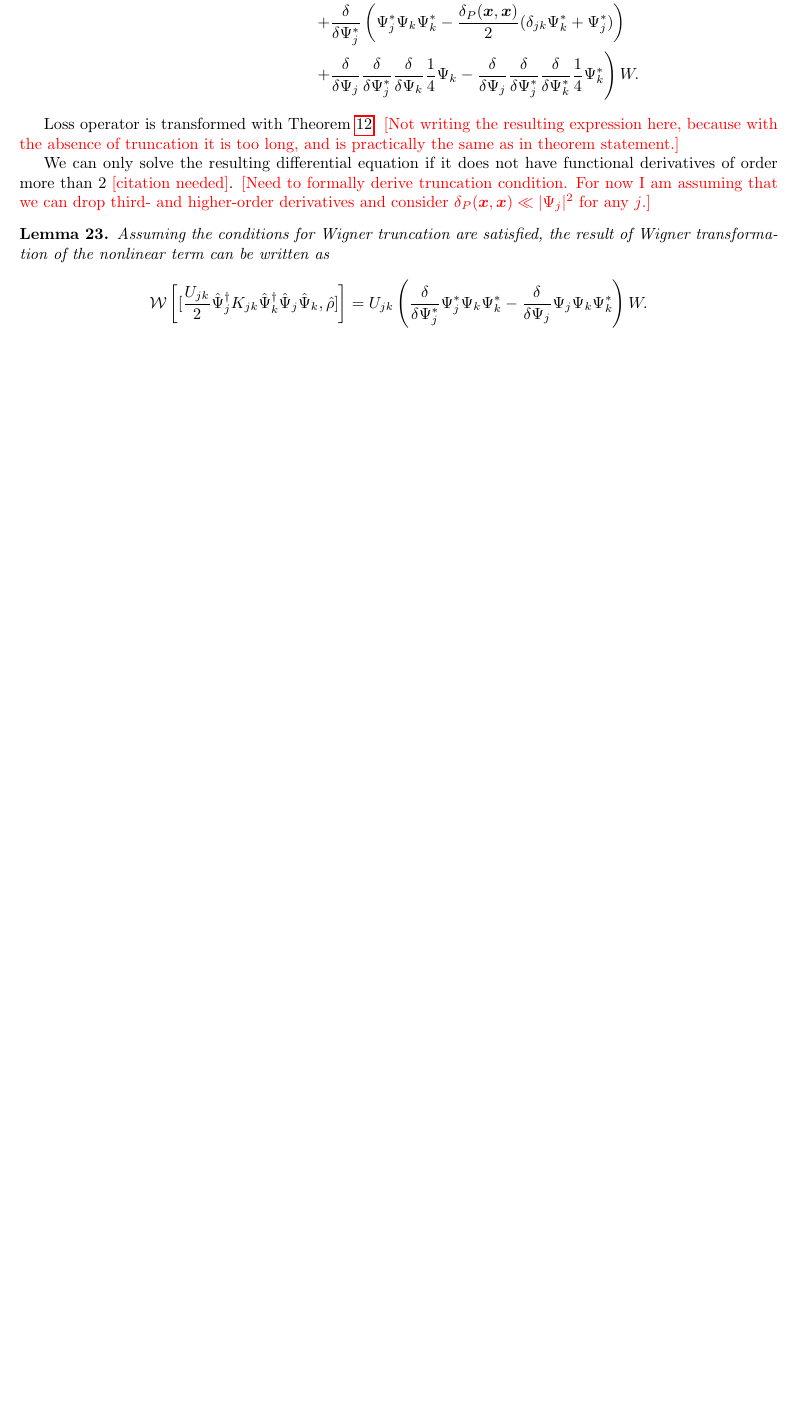
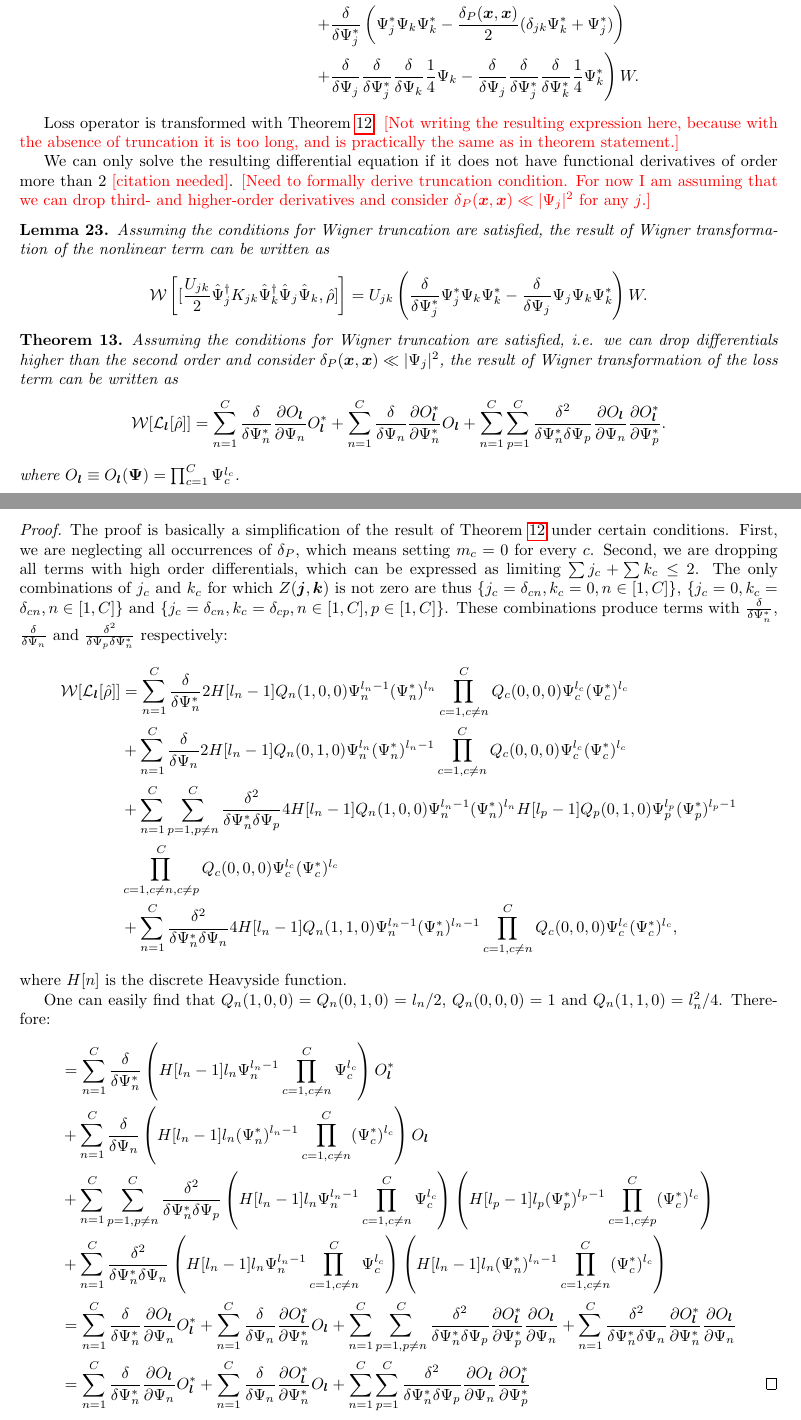
Before and after one commit to fjarri/thesis, a LaTeX document (notes.tex, which reads chapters/wigner-bec/truncation.tex): part of page 36 of 55 before the commit and two parts of pages 36 and 37 of 56 after it, the two joined at a grey line, cut so that both start at the same text, the shorter picture padded with empty space. Compiled offline with pdfLaTeX.

Commit message:
chapters/wigner-bec/truncation: added truncation for loss terms

```diff
--- a/chapters/wigner-bec/truncation.tex
+++ b/chapters/wigner-bec/truncation.tex
@@ -123,3 +123,93 @@ the result of Wigner transformation of the nonlinear term can be written as
 	\right) W.
 \]
 \end{lemma}
+
+\begin{theorem}
+Assuming the conditions for Wigner truncation are satisfied,
+i.e. we can drop differentials higher than the second order and consider $\delta_P(\xvec, \xvec) \ll | \Psi_j |^2$,
+the result of Wigner transformation of the loss term can be written as
+\begin{equation*}
+\begin{split}
+	\mathcal{W}[\mathcal{L}_{\lvec}[\hat{\rho}]]
+	= \sum_{n=1}^C
+			\frac{\delta}{\delta \Psi_n^*} \frac{\partial O_{\lvec}}{\partial \Psi_n} O_{\lvec}^*
+	+ \sum_{n=1}^C
+		\frac{\delta}{\delta \Psi_n} \frac{\partial O_{\lvec}^*}{\partial \Psi_n^*} O_{\lvec}
+	+ \sum_{n=1}^C \sum_{p=1}^C
+		\frac{\delta^2}{\delta \Psi_n^* \delta \Psi_p}
+		\frac{\partial O_{\lvec}}{\partial \Psi_n}
+		\frac{\partial O_{\lvec}^*}{\partial \Psi_p^*}.
+\end{split}
+\end{equation*}
+where $O_{\lvec} \equiv O_{\lvec}(\Psivec) = \prod_{c=1}^C \Psi_c^{l_c}$.
+\end{theorem}
+\begin{proof}
+The proof is basically a simplification of the result of \thmref{formalism:transformations:w-losses} under certain conditions.
+First, we are neglecting all occurrences of $\delta_P$, which means setting $m_c = 0$ for every $c$.
+Second, we are dropping all terms with high order differentials,
+which can be expressed as limiting $\sum j_c + \sum k_c \le 2$.
+The only combinations of $j_c$ and $k_c$ for which $Z(\jvec, \kvec)$ is not zero are thus
+$\{ j_c = \delta_{cn}, k_c = 0, n \in [1, C] \}$,
+$\{ j_c = 0, k_c = \delta_{cn}, n \in [1, C] \}$ and
+$\{ j_c = \delta_{cn}, k_c = \delta_{cp}, n \in [1, C], p \in [1, C] \}$.
+These combinations produce terms with $\frac{\delta}{\delta \Psi_n^*}$,
+$\frac{\delta}{\delta \Psi_n}$ and
+$\frac{\delta^2}{\delta \Psi_p \delta \Psi_n^*}$ respectively:
+\begin{equation*}
+\begin{split}
+	\mathcal{W}[\mathcal{L}_{\lvec}[\hat{\rho}]]
+	& = \sum_{n=1}^C \frac{\delta}{\delta \Psi_n^*}
+		2 H[l_n - 1] Q_n(1, 0, 0) \Psi_n^{l_n - 1} (\Psi_n^*)^{l_n}
+		\prod_{c=1, c \ne n}^C Q_c(0, 0, 0) \Psi_c^{l_c} (\Psi_c^*)^{l_c} \\
+	& + \sum_{n=1}^C \frac{\delta}{\delta \Psi_n}
+		2 H[l_n - 1] Q_n(0, 1, 0) \Psi_n^{l_n} (\Psi_n^*)^{l_n - 1}
+		\prod_{c=1, c \ne n}^C Q_c(0, 0, 0) \Psi_c^{l_c} (\Psi_c^*)^{l_c} \\
+	& + \sum_{n=1}^C \sum_{p=1, p \ne n}^C \frac{\delta^2}{\delta \Psi_n^* \delta \Psi_p}
+		4 H[l_n - 1] Q_n(1, 0, 0) \Psi_n^{l_n - 1} (\Psi_n^*)^{l_n}
+		H[l_p - 1] Q_p(0, 1, 0) \Psi_p^{l_p} (\Psi_p^*)^{l_p - 1} \\
+	&	\prod_{c=1, c \ne n, c \ne p}^C Q_c(0, 0, 0) \Psi_c^{l_c} (\Psi_c^*)^{l_c} \\
+	& + \sum_{n=1}^C \frac{\delta^2}{\delta \Psi_n^* \delta \Psi_n}
+		4 H[l_n - 1] Q_n(1, 1, 0) \Psi_n^{l_n - 1} (\Psi_n^*)^{l_n - 1}
+		\prod_{c=1, c \ne n}^C Q_c(0, 0, 0) \Psi_c^{l_c} (\Psi_c^*)^{l_c},
+\end{split}
+\end{equation*}
+where $H[n]$ is the discrete Heavyside function.
+
+One can easily find that $Q_n(1, 0, 0) = Q_n(0, 1, 0) = l_n / 2$, $Q_n(0, 0, 0) = 1$ and $Q_n(1, 1, 0) =
+l_n^2 / 4$.
+Therefore:
+\begin{equation*}
+\begin{split}
+	& = \sum_{n=1}^C \frac{\delta}{\delta \Psi_n^*}
+		\left( H[l_n - 1] l_n \Psi_n^{l_n - 1} \prod_{c=1, c \ne n}^C \Psi_c^{l_c} \right)
+		O_{\lvec}^* \\
+	& + \sum_{n=1}^C \frac{\delta}{\delta \Psi_n}
+		\left( H[l_n - 1] l_n (\Psi_n^*)^{l_n - 1} \prod_{c=1, c \ne n}^C (\Psi_c^*)^{l_c} \right)
+		O_{\lvec} \\
+	& + \sum_{n=1}^C \sum_{p=1, p \ne n}^C \frac{\delta^2}{\delta \Psi_n^* \delta \Psi_p}
+		\left( H[l_n - 1] l_n \Psi_n^{l_n - 1} \prod_{c=1, c \ne n}^C \Psi_c^{l_c} \right)
+		\left( H[l_p - 1] l_p (\Psi_p^*)^{l_p - 1} \prod_{c=1, c \ne p}^C (\Psi_c^*)^{l_c} \right) \\
+	& + \sum_{n=1}^C \frac{\delta^2}{\delta \Psi_n^* \delta \Psi_n}
+		\left( H[l_n - 1] l_n \Psi_n^{l_n - 1} \prod_{c=1, c \ne n}^C \Psi_c^{l_c} \right)
+		\left( H[l_n - 1] l_n (\Psi_n^*)^{l_n - 1} \prod_{c=1, c \ne n}^C (\Psi_c^*)^{l_c} \right) \\
+	& = \sum_{n=1}^C \frac{\delta}{\delta \Psi_n^*}
+		\frac{\partial O_{\lvec}}{\partial \Psi_n} O_{\lvec}^*
+	+ \sum_{n=1}^C \frac{\delta}{\delta \Psi_n}
+		\frac{\partial O_{\lvec}^*}{\partial \Psi_n^*} O_{\lvec}
+	+ \sum_{n=1}^C \sum_{p=1, p \ne n}^C \frac{\delta^2}{\delta \Psi_n^* \delta \Psi_p}
+		\frac{\partial O_{\lvec}^*}{\partial \Psi_p^*}
+		\frac{\partial O_{\lvec}}{\partial \Psi_n}
+	+ \sum_{n=1}^C \frac{\delta^2}{\delta \Psi_n^* \delta \Psi_n}
+		\frac{\partial O_{\lvec}^*}{\partial \Psi_n^*}
+		\frac{\partial O_{\lvec}}{\partial \Psi_n} \\
+	& = \sum_{n=1}^C \frac{\delta}{\delta \Psi_n^*}
+		\frac{\partial O_{\lvec}}{\partial \Psi_n} O_{\lvec}^*
+	+ \sum_{n=1}^C \frac{\delta}{\delta \Psi_n}
+		\frac{\partial O_{\lvec}^*}{\partial \Psi_n^*} O_{\lvec}
+	+ \sum_{n=1}^C \sum_{p=1}^C \frac{\delta^2}{\delta \Psi_n^* \delta \Psi_p}
+		\frac{\partial O_{\lvec}}{\partial \Psi_n}
+		\frac{\partial O_{\lvec}^*}{\partial \Psi_p^*}
+	\qedhere
+\end{split}
+\end{equation*}
+\end{proof}
```
